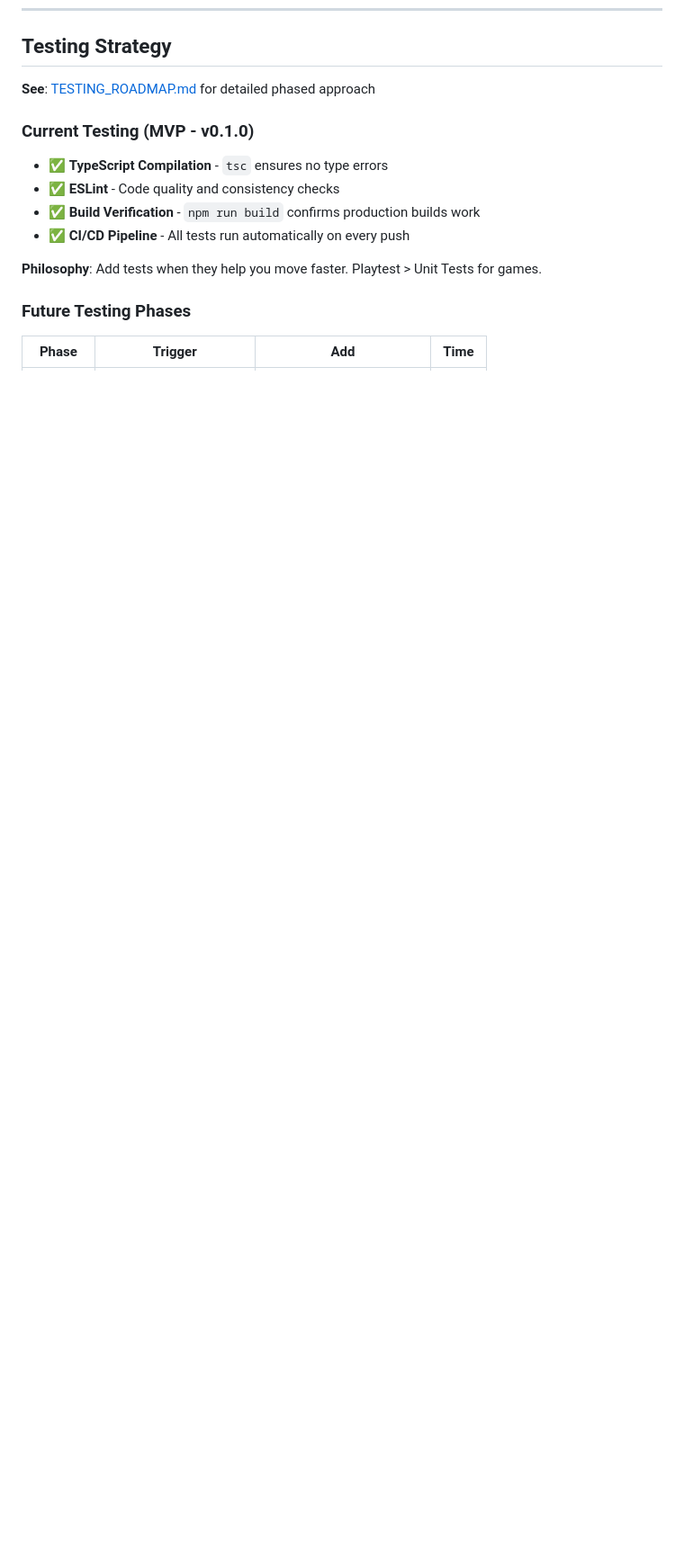
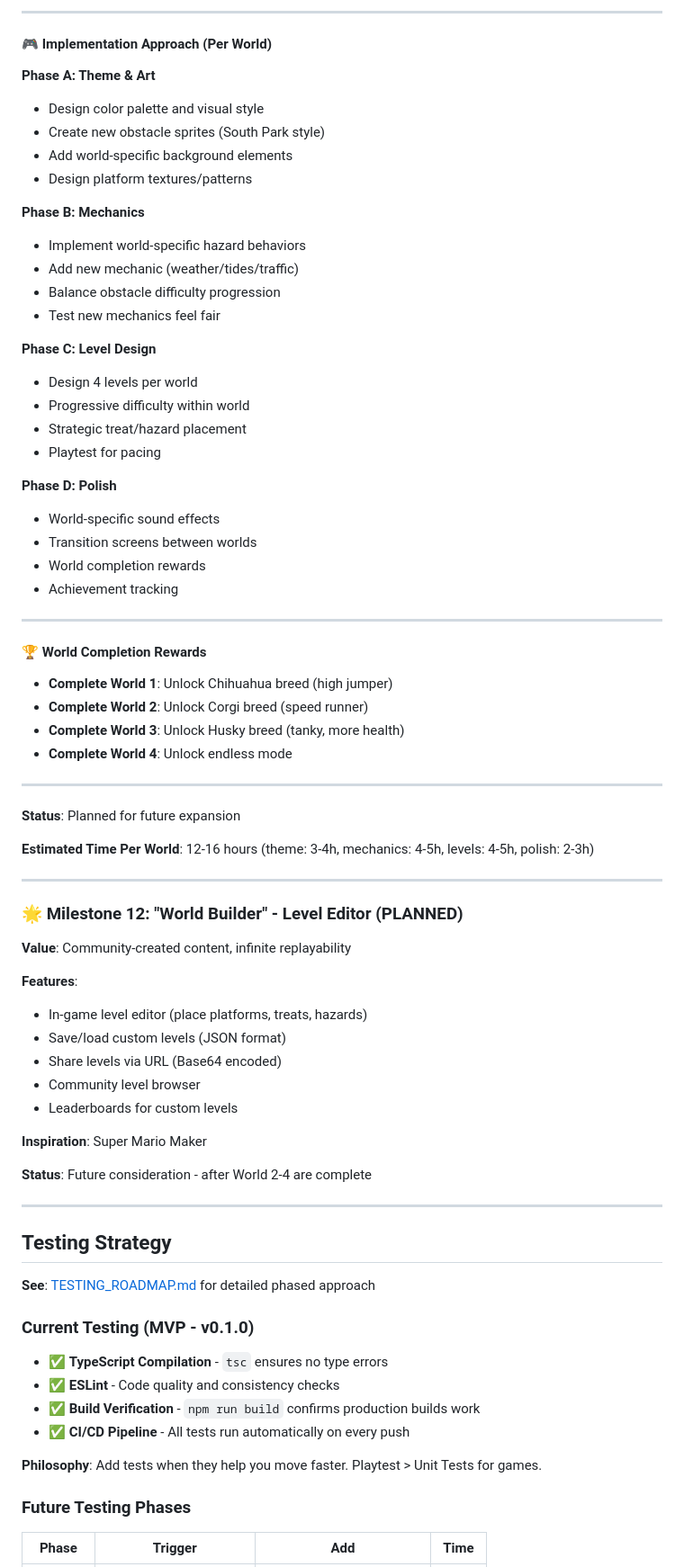
Before and after one commit to joliesummers/dog-treat-game, a Markdown page: PROJECT_PLAN.md, the part around the change printed below. Shown: that part at 90% size. Drawn GitHub-style; blank space fills up the shorter version.

```diff
--- a/PROJECT_PLAN.md
+++ b/PROJECT_PLAN.md
@@ -386,3 +448,65 @@
+---
+
+#### 🎮 Implementation Approach (Per World)
+
+**Phase A: Theme & Art**
+- Design color palette and visual style
+- Create new obstacle sprites (South Park style)
+- Add world-specific background elements
+- Design platform textures/patterns
+
+**Phase B: Mechanics**
+- Implement world-specific hazard behaviors
+- Add new mechanic (weather/tides/traffic)
+- Balance obstacle difficulty progression
+- Test new mechanics feel fair
+
+**Phase C: Level Design**
+- Design 4 levels per world
+- Progressive difficulty within world
+- Strategic treat/hazard placement
+- Playtest for pacing
+
+**Phase D: Polish**
+- World-specific sound effects
+- Transition screens between worlds
+- World completion rewards
+- Achievement tracking
+
+---
+
+#### 🏆 World Completion Rewards
+
+- **Complete World 1**: Unlock Chihuahua breed (high jumper)
+- **Complete World 2**: Unlock Corgi breed (speed runner)
+- **Complete World 3**: Unlock Husky breed (tanky, more health)
+- **Complete World 4**: Unlock endless mode
+
+---
+
+**Status**: Planned for future expansion
+
+**Estimated Time Per World**: 12-16 hours (theme: 3-4h, mechanics: 4-5h, levels: 4-5h, polish: 2-3h)
+
+---
+
+### 🌟 Milestone 12: "World Builder" - Level Editor (PLANNED)
+
+**Value**: Community-created content, infinite replayability
+
+**Features**:
+- In-game level editor (place platforms, treats, hazards)
+- Save/load custom levels (JSON format)
+- Share levels via URL (Base64 encoded)
+- Community level browser
+- Leaderboards for custom levels
+
+**Inspiration**: Super Mario Maker
+
+**Status**: Future consideration - after World 2-4 are complete
+
+---
+
 ## Testing Strategy
 
 **See**: [TESTING_ROADMAP.md](./TESTING_ROADMAP.md) for detailed phased approach
```
Also changed, not shown: other parts of PROJECT_PLAN.md (+62 -0 lines).
